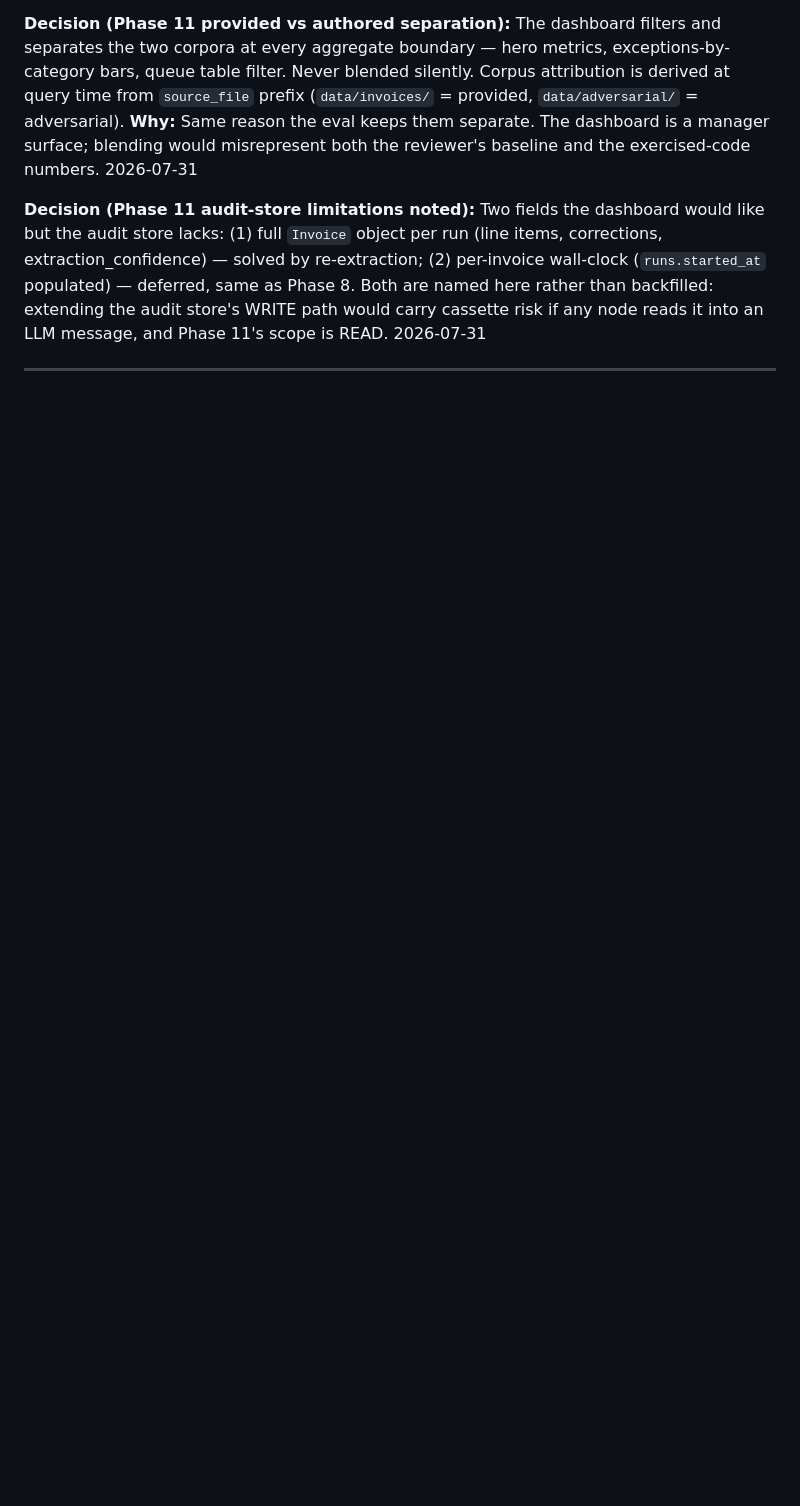
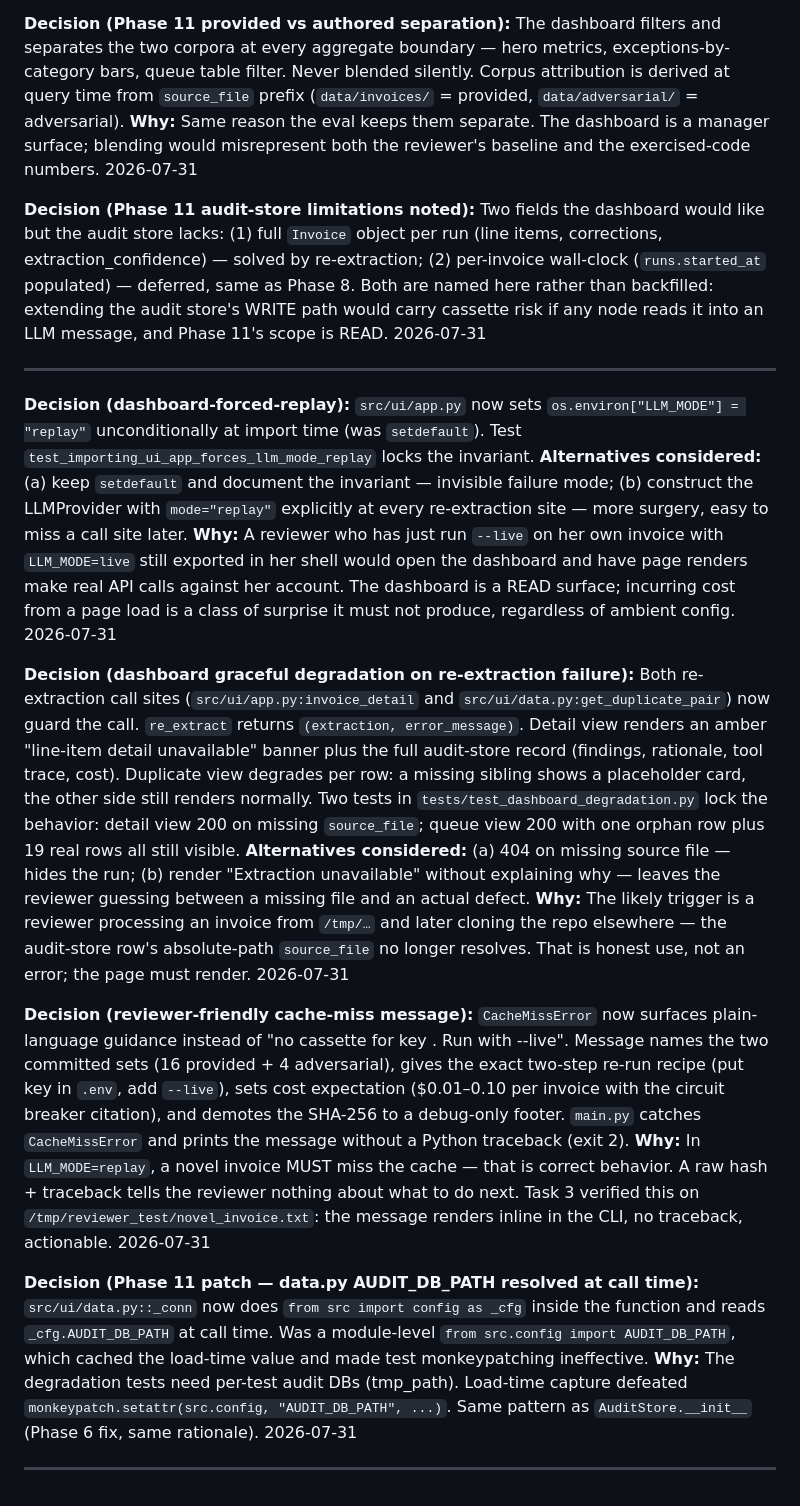
Before and after one commit to mdan-wfu/ap-exception-router, a Markdown page: DECISIONS.md, the part around the change. Drawn GitHub-style; blank space fills up the shorter version.

Commit message:
docs(dashboard-patch): four DECISIONS entries
- dashboard-forced-replay: LLM_MODE=replay unconditional in ui/app.py
- graceful re-extraction degradation strategy (per-view vs per-row)
- reviewer-friendly cache-miss message with the two-step recipe
- data.py AUDIT_DB_PATH resolved at call time so tests can isolate

Task 3 verification (arbitrary-path handling by a reviewer):
  1. absolute path outside repo — accepted, clean cache-miss message
  2. relative path from a different cwd — same
  3. extraction + validators run without assuming corpus membership
     (JSON adapter, no LLM call needed to prove this)
  4. single-invoice find_duplicates() returns [] cleanly — no crash
  5. audit store accepts a run whose source_file is /tmp/…
  6. dashboard renders that novel run — 200 on / and /invoice/INV-9999

Task 6 skipped — Tasks 3 and 4 prove the path handling without spend.

```diff
--- a/DECISIONS.md
+++ b/DECISIONS.md
@@ -714,3 +714,23 @@ Case (a) — not (b): no post-run correction. Prior wording in `docs/eval-result
 2026-07-31
 
 ---
+
+**Decision (dashboard-forced-replay):** `src/ui/app.py` now sets `os.environ["LLM_MODE"] = "replay"` unconditionally at import time (was `setdefault`). Test `test_importing_ui_app_forces_llm_mode_replay` locks the invariant.
+**Alternatives considered:** (a) keep `setdefault` and document the invariant — invisible failure mode; (b) construct the LLMProvider with `mode="replay"` explicitly at every re-extraction site — more surgery, easy to miss a call site later.
+**Why:** A reviewer who has just run `--live` on her own invoice with `LLM_MODE=live` still exported in her shell would open the dashboard and have page renders make real API calls against her account. The dashboard is a READ surface; incurring cost from a page load is a class of surprise it must not produce, regardless of ambient config.
+2026-07-31
+
+**Decision (dashboard graceful degradation on re-extraction failure):** Both re-extraction call sites (`src/ui/app.py:invoice_detail` and `src/ui/data.py:get_duplicate_pair`) now guard the call. `re_extract` returns `(extraction, error_message)`. Detail view renders an amber "line-item detail unavailable" banner plus the full audit-store record (findings, rationale, tool trace, cost). Duplicate view degrades per row: a missing sibling shows a placeholder card, the other side still renders normally. Two tests in `tests/test_dashboard_degradation.py` lock the behavior: detail view 200 on missing `source_file`; queue view 200 with one orphan row plus 19 real rows all still visible.
+**Alternatives considered:** (a) 404 on missing source file — hides the run; (b) render "Extraction unavailable" without explaining why — leaves the reviewer guessing between a missing file and an actual defect.
+**Why:** The likely trigger is a reviewer processing an invoice from `/tmp/…` and later cloning the repo elsewhere — the audit-store row's absolute-path `source_file` no longer resolves. That is honest use, not an error; the page must render.
+2026-07-31
+
+**Decision (reviewer-friendly cache-miss message):** `CacheMissError` now surfaces plain-language guidance instead of "no cassette for key <hex>. Run with --live". Message names the two committed sets (16 provided + 4 adversarial), gives the exact two-step re-run recipe (put key in `.env`, add `--live`), sets cost expectation ($0.01–0.10 per invoice with the circuit breaker citation), and demotes the SHA-256 to a debug-only footer. `main.py` catches `CacheMissError` and prints the message without a Python traceback (exit 2).
+**Why:** In `LLM_MODE=replay`, a novel invoice MUST miss the cache — that is correct behavior. A raw hash + traceback tells the reviewer nothing about what to do next. Task 3 verified this on `/tmp/reviewer_test/novel_invoice.txt`: the message renders inline in the CLI, no traceback, actionable.
+2026-07-31
+
+**Decision (Phase 11 patch — data.py AUDIT_DB_PATH resolved at call time):** `src/ui/data.py::_conn` now does `from src import config as _cfg` inside the function and reads `_cfg.AUDIT_DB_PATH` at call time. Was a module-level `from src.config import AUDIT_DB_PATH`, which cached the load-time value and made test monkeypatching ineffective.
+**Why:** The degradation tests need per-test audit DBs (tmp_path). Load-time capture defeated `monkeypatch.setattr(src.config, "AUDIT_DB_PATH", ...)`. Same pattern as `AuditStore.__init__` (Phase 6 fix, same rationale).
+2026-07-31
+
+---
```
